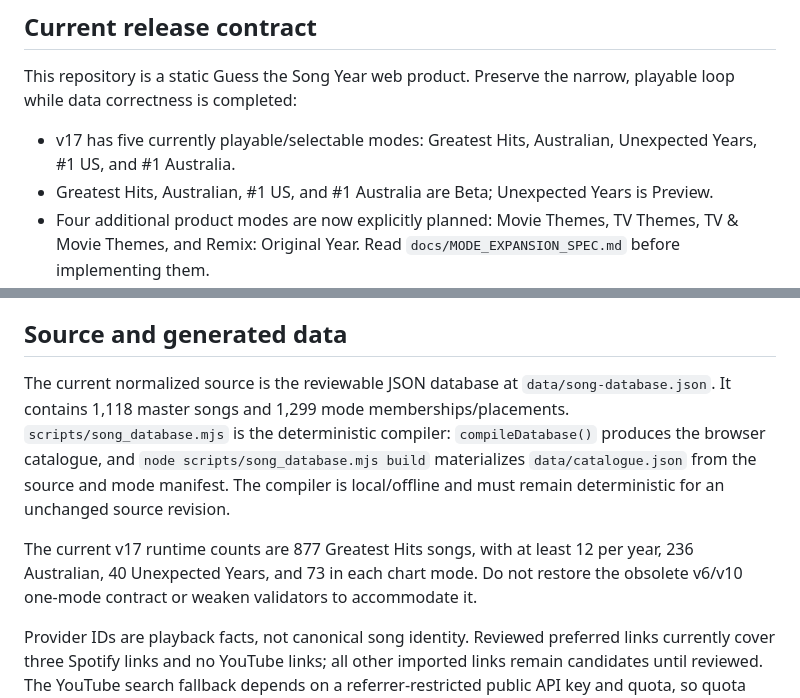
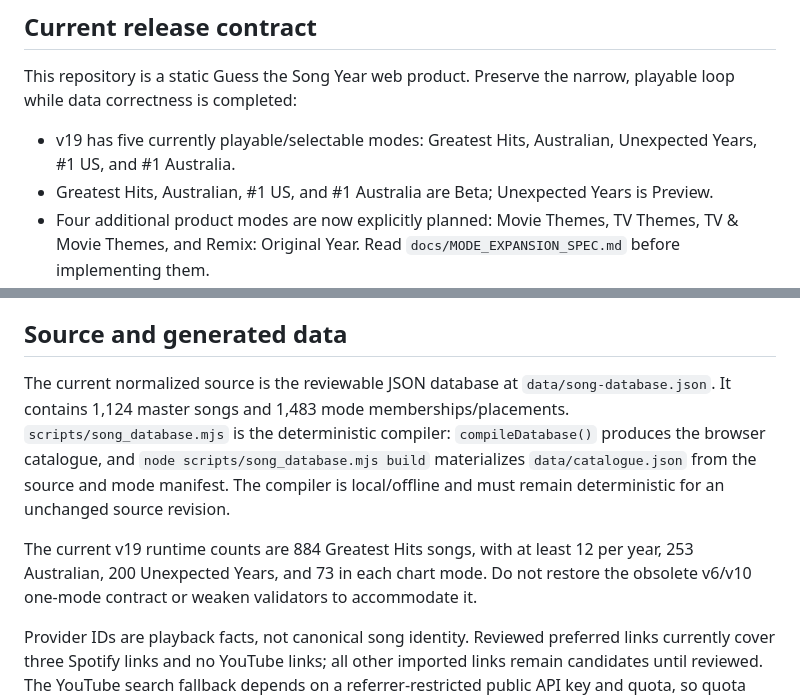
Before and after one commit to hwatson14/Guess-the-Song-Year, a Markdown page: AGENTS.md, 2 parts joined by grey strips. Rendered like a GitHub page.

Commit message:
Refresh agent handoff figures to checked-in source v19

```diff
--- a/AGENTS.md
+++ b/AGENTS.md
@@ -4,7 +4,7 @@
 
 This repository is a static Guess the Song Year web product. Preserve the narrow, playable loop while data correctness is completed:
 
-- v17 has five currently playable/selectable modes: Greatest Hits, Australian, Unexpected Years, #1 US, and #1 Australia.
+- v19 has five currently playable/selectable modes: Greatest Hits, Australian, Unexpected Years, #1 US, and #1 Australia.
 - Greatest Hits, Australian, #1 US, and #1 Australia are Beta; Unexpected Years is Preview.
 - Four additional product modes are now explicitly planned: Movie Themes, TV Themes, TV & Movie Themes, and Remix: Original Year. Read `docs/MODE_EXPANSION_SPEC.md` before implementing them.
 - Movie Themes answers with the represented movie's release year. TV Themes answers with the represented show's Season 1 / series-premiere year. These are screen-work years, not song release years.
@@ -16,9 +16,9 @@ Read `README.md`, `docs/STATUS_AND_ROADMAP.md`, `docs/DATA_ARCHITECTURE.md`, `do
 
 ## Source and generated data
 
-The current normalized source is the reviewable JSON database at `data/song-database.json`. It contains 1,118 master songs and 1,299 mode memberships/placements. `scripts/song_database.mjs` is the deterministic compiler: `compileDatabase()` produces the browser catalogue, and `node scripts/song_database.mjs build` materializes `data/catalogue.json` from the source and mode manifest. The compiler is local/offline and must remain deterministic for an unchanged source revision.
+The current normalized source is the reviewable JSON database at `data/song-database.json`. It contains 1,124 master songs and 1,483 mode memberships/placements. `scripts/song_database.mjs` is the deterministic compiler: `compileDatabase()` produces the browser catalogue, and `node scripts/song_database.mjs build` materializes `data/catalogue.json` from the source and mode manifest. The compiler is local/offline and must remain deterministic for an unchanged source revision.
 
-The current v17 runtime counts are 877 Greatest Hits songs, with at least 12 per year, 236 Australian, 40 Unexpected Years, and 73 in each chart mode. Do not restore the obsolete v6/v10 one-mode contract or weaken validators to accommodate it.
+The current v19 runtime counts are 884 Greatest Hits songs, with at least 12 per year, 253 Australian, 200 Unexpected Years, and 73 in each chart mode. Do not restore the obsolete v6/v10 one-mode contract or weaken validators to accommodate it.
 
 Provider IDs are playback facts, not canonical song identity. Reviewed preferred links currently cover three Spotify links and no YouTube links; all other imported links remain candidates until reviewed. The YouTube search fallback depends on a referrer-restricted public API key and quota, so quota failure is an operational limitation and must fail clearly without inventing a track.
 
```
